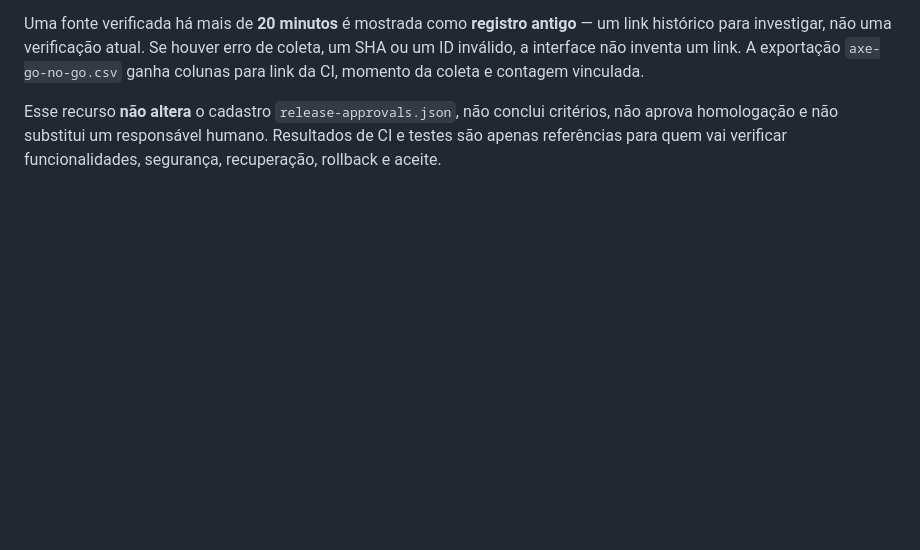
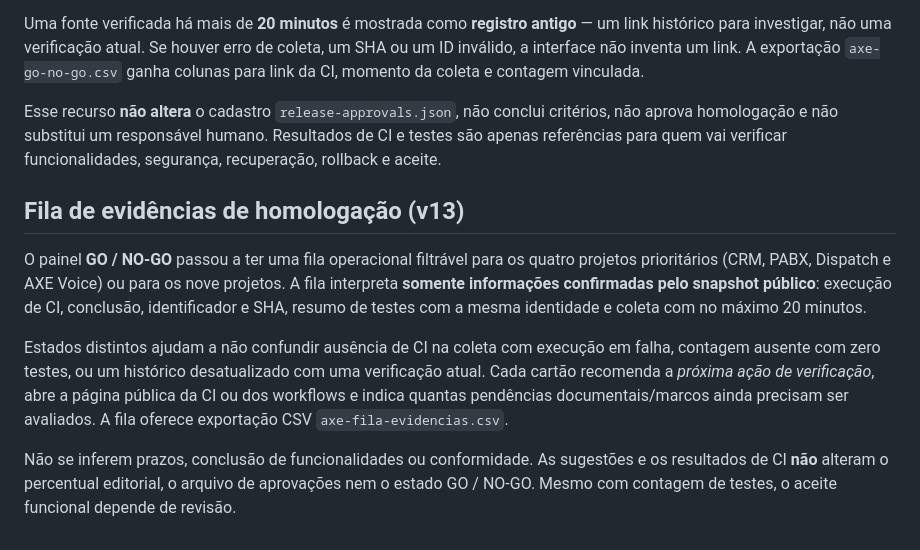
Before and after one commit to jeffaxe81/AXE, a Markdown page: PORTFOLIO.md, the part around the change. Rendered like a GitHub page; blank space fills up the shorter version.

Commit message:
docs(portfolio): explain evidence triage and no implicit approvals

```diff
--- a/PORTFOLIO.md
+++ b/PORTFOLIO.md
@@ -238,3 +238,11 @@ No painel **GO / NO-GO**, cada projeto agora apresenta uma área expansível **R
 Uma fonte verificada há mais de **20 minutos** é mostrada como **registro antigo** — um link histórico para investigar, não uma verificação atual. Se houver erro de coleta, um SHA ou um ID inválido, a interface não inventa um link. A exportação `axe-go-no-go.csv` ganha colunas para link da CI, momento da coleta e contagem vinculada.
 
 Esse recurso **não altera** o cadastro `release-approvals.json`, não conclui critérios, não aprova homologação e não substitui um responsável humano. Resultados de CI e testes são apenas referências para quem vai verificar funcionalidades, segurança, recuperação, rollback e aceite.
+
+## Fila de evidências de homologação (v13)
+
+O painel **GO / NO-GO** passou a ter uma fila operacional filtrável para os quatro projetos prioritários (CRM, PABX, Dispatch e AXE Voice) ou para os nove projetos. A fila interpreta **somente informações confirmadas pelo snapshot público**: execução de CI, conclusão, identificador e SHA, resumo de testes com a mesma identidade e coleta com no máximo 20 minutos.
+
+Estados distintos ajudam a não confundir ausência de CI na coleta com execução em falha, contagem ausente com zero testes, ou um histórico desatualizado com uma verificação atual. Cada cartão recomenda a *próxima ação de verificação*, abre a página pública da CI ou dos workflows e indica quantas pendências documentais/marcos ainda precisam ser avaliados. A fila oferece exportação CSV `axe-fila-evidencias.csv`.
+
+Não se inferem prazos, conclusão de funcionalidades ou conformidade. As sugestões e os resultados de CI **não** alteram o percentual editorial, o arquivo de aprovações nem o estado GO / NO-GO. Mesmo com contagem de testes, o aceite funcional depende de revisão.
```
